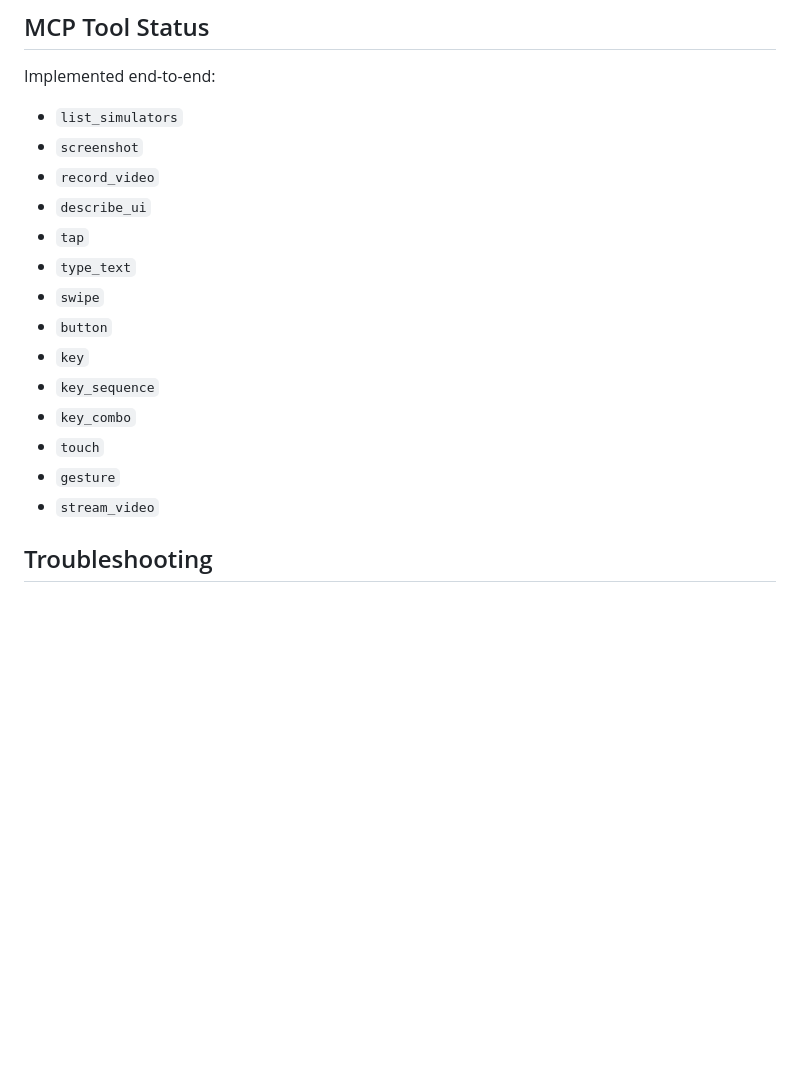
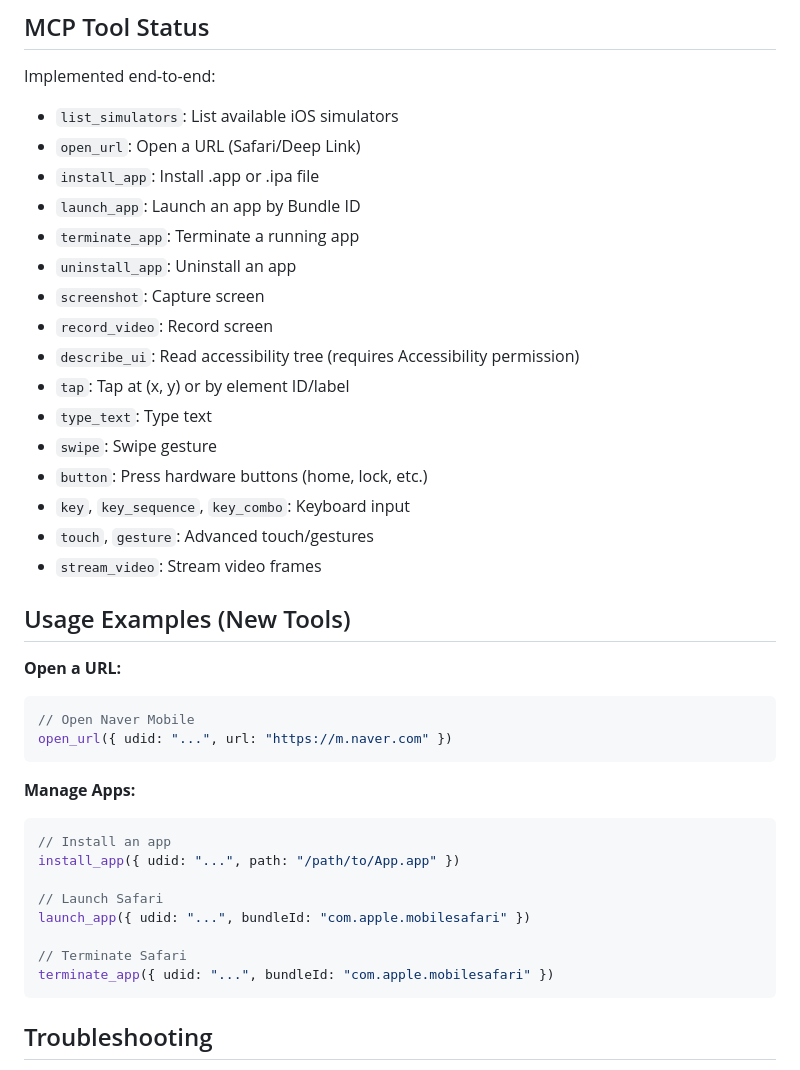
Before and after one commit to oozoofrog/mcp-baepsae, a Markdown page: README.md, the part around the change. Rendered like a GitHub page; blank space fills up the shorter version.

Commit message:
docs: Update README with new simctl tools

````diff
--- a/README.md
+++ b/README.md
@@ -119,20 +119,42 @@ npm run setup:mcp   # Alias for scripts/install.sh
 
 Implemented end-to-end:
 
-- `list_simulators`
-- `screenshot`
-- `record_video`
-- `describe_ui`
-- `tap`
-- `type_text`
-- `swipe`
-- `button`
-- `key`
-- `key_sequence`
-- `key_combo`
-- `touch`
-- `gesture`
-- `stream_video`
+- `list_simulators`: List available iOS simulators
+- `open_url`: Open a URL (Safari/Deep Link)
+- `install_app`: Install .app or .ipa file
+- `launch_app`: Launch an app by Bundle ID
+- `terminate_app`: Terminate a running app
+- `uninstall_app`: Uninstall an app
+- `screenshot`: Capture screen
+- `record_video`: Record screen
+- `describe_ui`: Read accessibility tree (requires Accessibility permission)
+- `tap`: Tap at (x, y) or by element ID/label
+- `type_text`: Type text
+- `swipe`: Swipe gesture
+- `button`: Press hardware buttons (home, lock, etc.)
+- `key`, `key_sequence`, `key_combo`: Keyboard input
+- `touch`, `gesture`: Advanced touch/gestures
+- `stream_video`: Stream video frames
+
+## Usage Examples (New Tools)
+
+**Open a URL:**
+```javascript
+// Open Naver Mobile
+open_url({ udid: "...", url: "https://m.naver.com" })
+```
+
+**Manage Apps:**
+```javascript
+// Install an app
+install_app({ udid: "...", path: "/path/to/App.app" })
+
+// Launch Safari
+launch_app({ udid: "...", bundleId: "com.apple.mobilesafari" })
+
+// Terminate Safari
+terminate_app({ udid: "...", bundleId: "com.apple.mobilesafari" })
+```
 
 ## Troubleshooting
 
````
